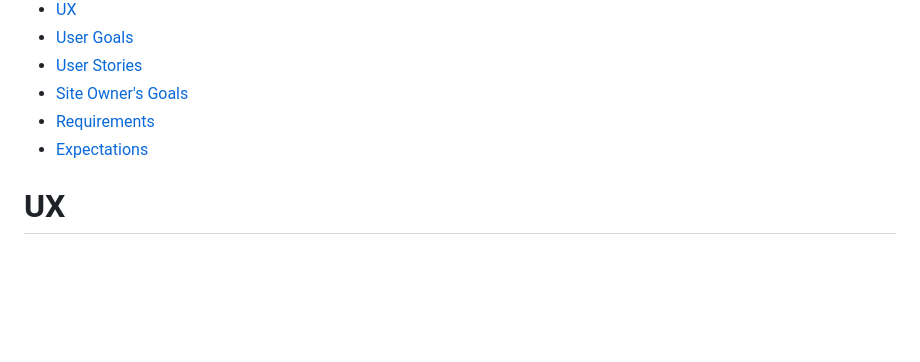
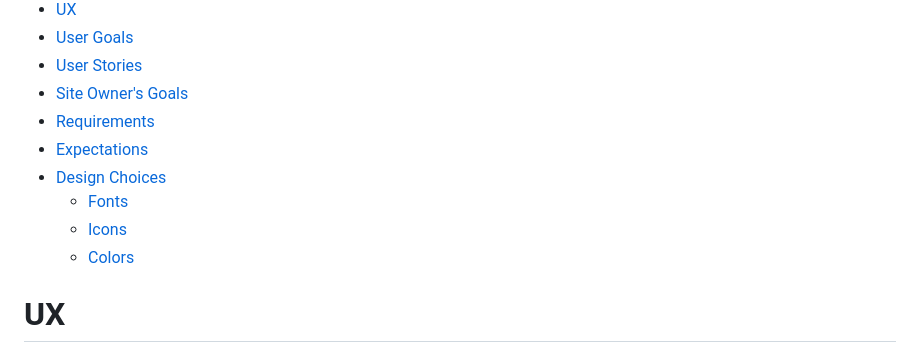
Before and after one commit to yosephdev/Chelsea-Pride, a Markdown page: README.md, the part around the change printed below. GitHub-like rendering; blank space fills up the shorter version.

Commit message:
docs: Update design choices with fonts, icons, and color scheme

```diff
--- a/README.md
+++ b/README.md
@@ -17,6 +17,10 @@ This site facilitates easy interaction with the club and fellow fans through soc
 - [Site Owner's Goals](#site-owners-goals)
 - [Requirements](#requirements)
 - [Expectations](#expectations)
+- [Design Choices](#design-choices)
+  - [Fonts](#fonts)
+  - [Icons](#icons)
+  - [Colors](#colors)
 
 # UX
 
```
Also changed, not shown: other parts of README.md (+30 -0 lines), wireframes/color-palette.png (added).
